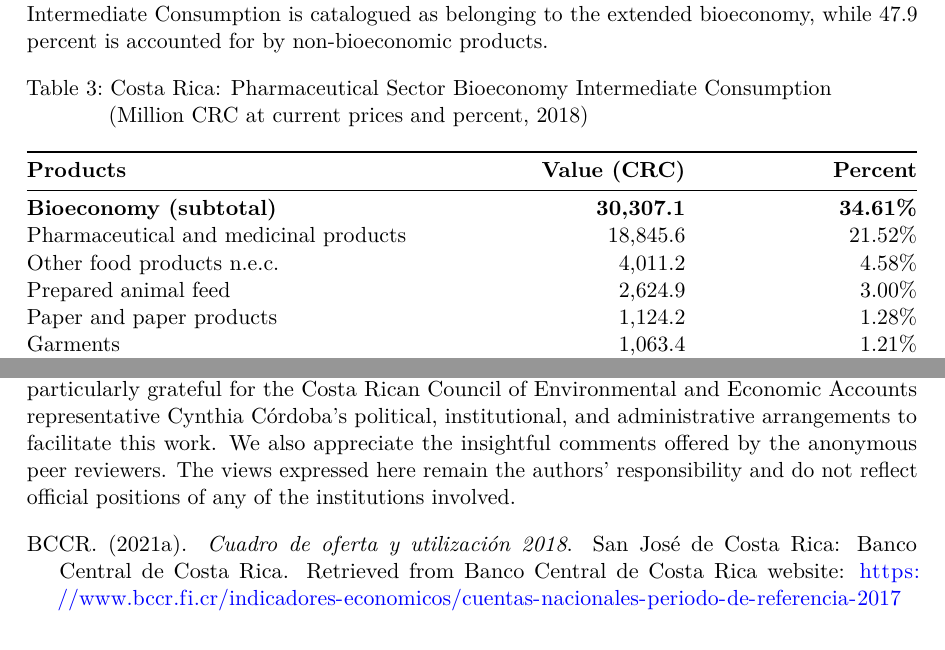
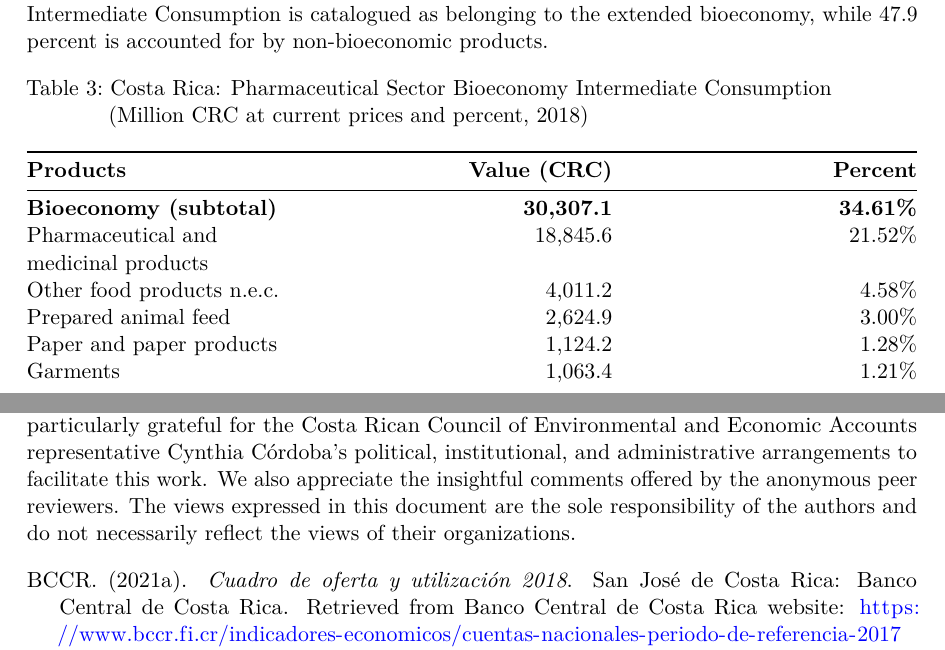
Before and after one commit to renatovargas/bioeconomy-accounting, a LaTeX paper (docs/_tex/index.tex): two parts of pages 9 and 19 of 20 before the commit and two parts of pages 9 and 20 of 21 after it, joined at a grey line, cut so that both start at the same text. Compiled offline with pdfLaTeX.

Commit message:
Updated PDF

```diff
--- a/docs/_tex/index.tex
+++ b/docs/_tex/index.tex
@@ -177,8 +177,7 @@ American Economies}
   \apptocmd{\@title}{\par {\large #1 \par}}{}{}
 }
 \makeatother
-\subtitle{Working Paper first presented at the Global Bioeconomy Summit
-2024}
+\subtitle{Working Paper presented at the Global Bioeconomy Summit 2024}
 \author{Renato Vargas \and Andrés Mondaini \and Adrián
 Rodríguez \and Mónica Rodríguez \and Irene Alvarado \and Paul Wander}
 \date{}
@@ -664,9 +663,9 @@ catalogued as belonging to the extended bioeconomy, while 47.9 percent
 is accounted for by non-bioeconomic products.
 
 \begin{longtable}[]{@{}
-  >{\raggedright\arraybackslash}p{(\columnwidth - 4\tabcolsep) * \real{0.5068}}
-  >{\raggedleft\arraybackslash}p{(\columnwidth - 4\tabcolsep) * \real{0.2466}}
-  >{\raggedleft\arraybackslash}p{(\columnwidth - 4\tabcolsep) * \real{0.2466}}@{}}
+  >{\raggedright\arraybackslash}p{(\columnwidth - 4\tabcolsep) * \real{0.3333}}
+  >{\raggedleft\arraybackslash}p{(\columnwidth - 4\tabcolsep) * \real{0.3333}}
+  >{\raggedleft\arraybackslash}p{(\columnwidth - 4\tabcolsep) * \real{0.3333}}@{}}
 \caption{Costa Rica: Pharmaceutical Sector Bioeconomy Intermediate
 Consumption\\
 (Million CRC at current prices and percent,
@@ -1150,9 +1149,9 @@ co-authors to this task. We are particularly grateful for the Costa
 Rican Council of Environmental and Economic Accounts representative
 Cynthia Córdoba's political, institutional, and administrative
 arrangements to facilitate this work. We also appreciate the insightful
-comments offered by the anonymous peer reviewers. The views expressed
-here remain the authors' responsibility and do not reflect official
-positions of any of the institutions involved.
+comments offered by the anonymous peer reviewers. The views expressed in
+this document are the sole responsibility of the authors and do not
+necessarily reflect the views of their organizations.
 
 \phantomsection\label{refs}
 \begin{CSLReferences}{1}{0}
```
Also changed, not shown: images/clipboard-3446936806.png (added), 2 other files.
